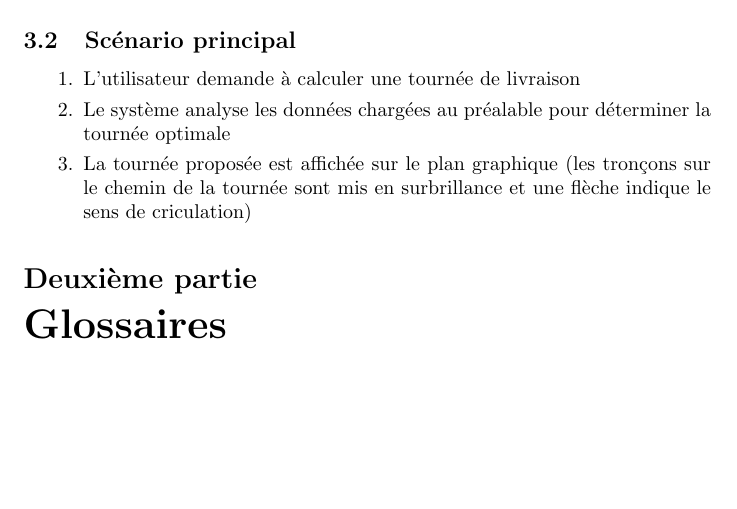
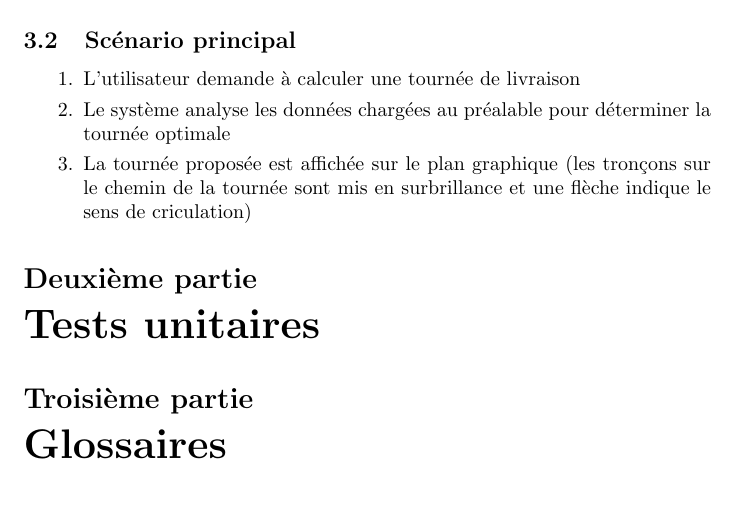
Before and after one commit to FadwaMessaoudi/PLD-Agile, a LaTeX document (specs/src/main.tex, which reads specs/src/unit_tests.tex): part of page 4 of 4, cut so that both start at the same text, the shorter picture padded with empty space. Compiled offline with pdfLaTeX.

Commit message:
Added unit test description to specs document

```diff
--- a/specs/src/main.tex
+++ b/specs/src/main.tex
@@ -15,6 +25,8 @@
 \tableofcontents
 
 \input{usecases.tex}
+\input{unit_tests.tex}
 
 \glsDisplay
+
 \end{document}
--- /dev/null
+++ b/specs/src/unit_tests.tex
@@ -0,0 +1 @@
+\part{Tests unitaires}
```
Also changed, not shown: specs/src/main.tex (10 more changed lines).
